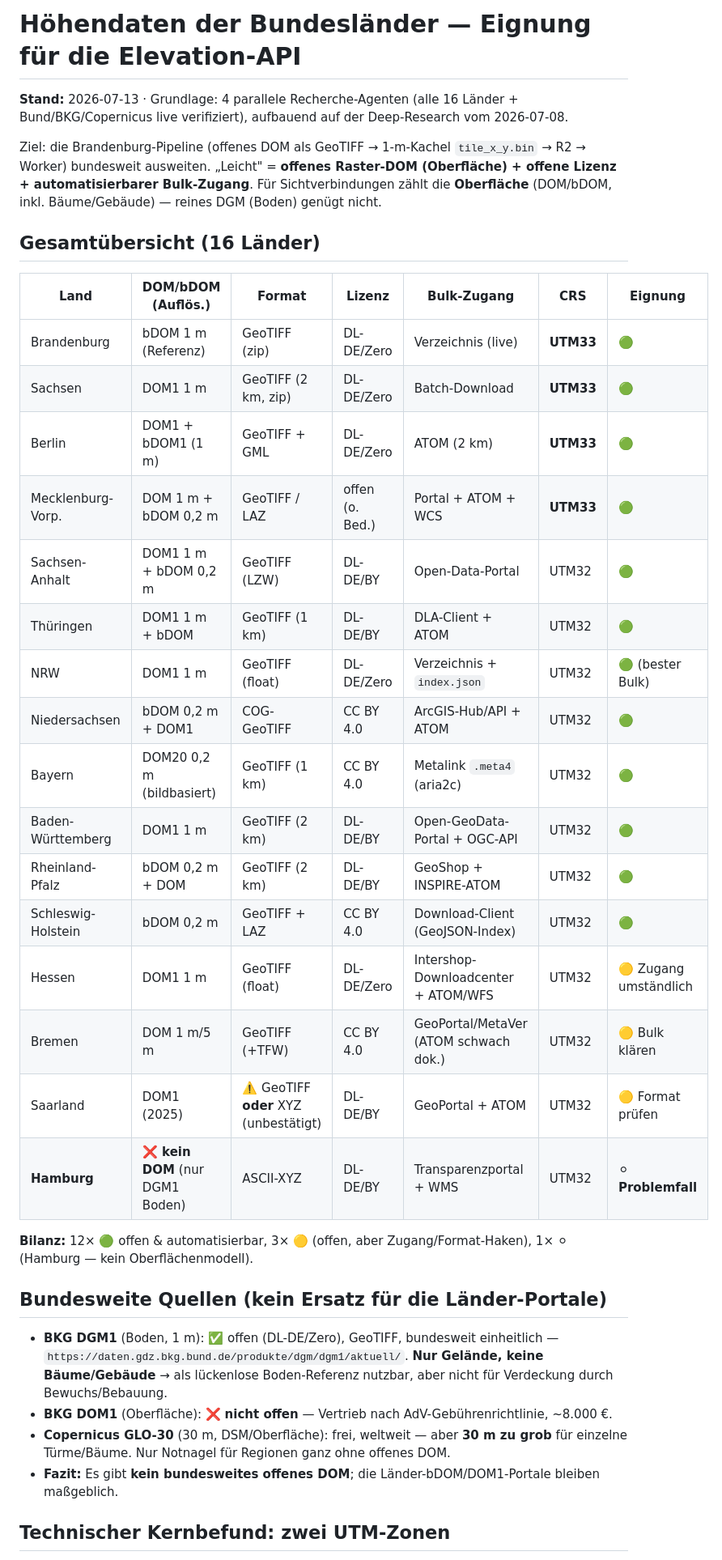
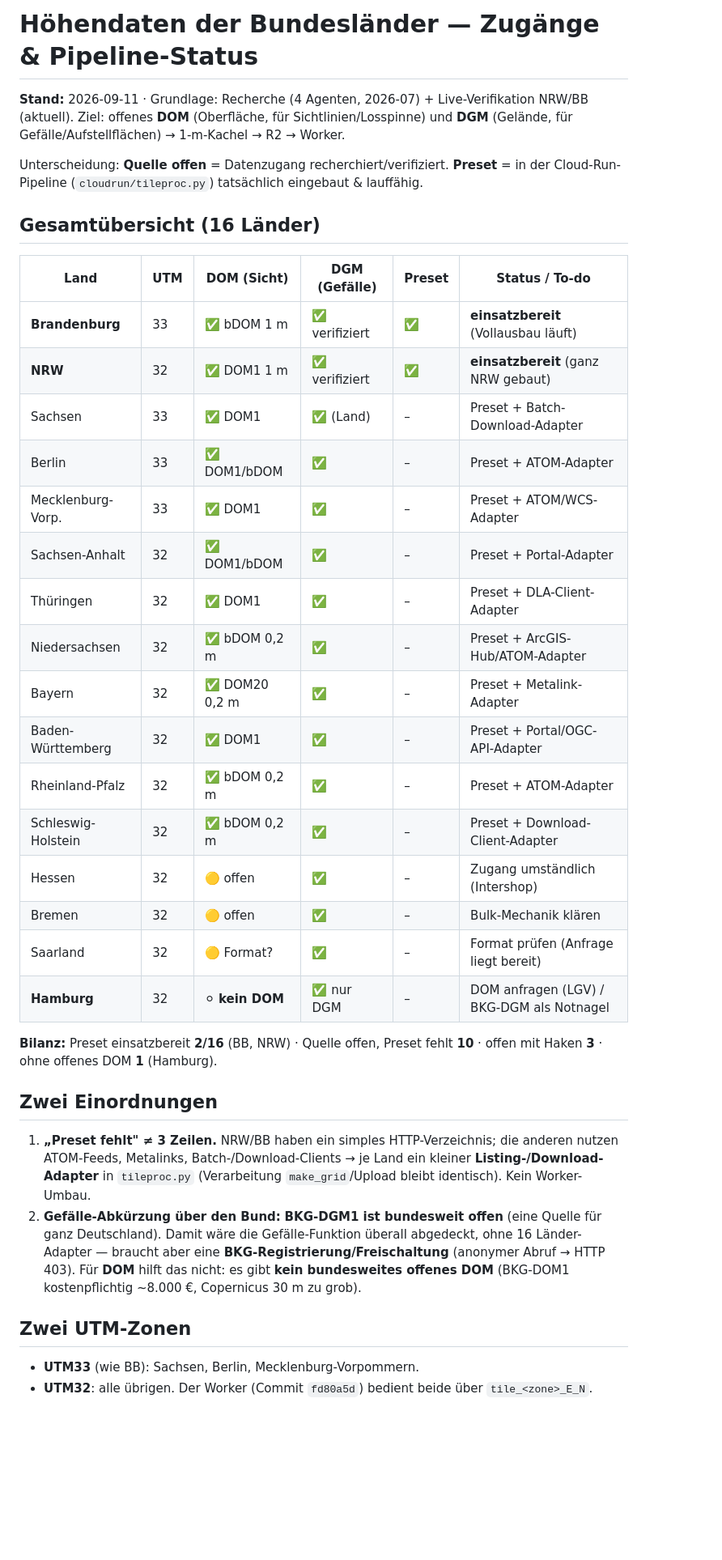
Before and after one commit to pischdi/Windrad, a Markdown page: BUNDESLAENDER_HOEHENDATEN.md, the part around one of its changes. Shown at 81% size. Rendered like a GitHub page; blank space fills up the shorter version.

Commit message:
docs: Bundesländer-Tabelle mit Preset-Status + BKG-Freischaltungshinweis
16-Länder-Übersicht getrennt nach 'Quelle offen' und 'Preset vorhanden' (nur BB+NRW
einsatzbereit). BKG-DGM1 als bundesweite DGM-Abkürzung (Freischaltung nötig).

Co-Authored-By: Claude Opus 4.8 (1M context) <noreply@anthropic.com>

```diff
--- a/BUNDESLAENDER_HOEHENDATEN.md
+++ b/BUNDESLAENDER_HOEHENDATEN.md
@@ -1,42 +1,46 @@
-# Höhendaten der Bundesländer — Eignung für die Elevation-API
+# Höhendaten der Bundesländer — Zugänge & Pipeline-Status
 
-**Stand:** 2026-07-13 · Grundlage: 4 parallele Recherche-Agenten (alle 16 Länder + Bund/BKG/Copernicus live verifiziert), aufbauend auf der Deep-Research vom 2026-07-08.
+**Stand:** 2026-09-11 · Grundlage: Recherche (4 Agenten, 2026-07) + Live-Verifikation NRW/BB
+(aktuell). Ziel: offenes **DOM** (Oberfläche, für Sichtlinien/Losspinne) und **DGM** (Gelände,
+für Gefälle/Aufstellflächen) → 1-m-Kachel → R2 → Worker.
 
-Ziel: die Brandenburg-Pipeline (offenes DOM als GeoTIFF → 1-m-Kachel `tile_x_y.bin` → R2 →
-Worker) bundesweit ausweiten. „Leicht" = **offenes Raster-DOM (Oberfläche) + offene Lizenz +
-automatisierbarer Bulk-Zugang**. Für Sichtverbindungen zählt die **Oberfläche** (DOM/bDOM,
-inkl. Bäume/Gebäude) — reines DGM (Boden) genügt nicht.
+Unterscheidung: **Quelle offen** = Datenzugang recherchiert/verifiziert. **Preset** = in der
+Cloud-Run-Pipeline (`cloudrun/tileproc.py`) tatsächlich eingebaut & lauffähig.
 
 ## Gesamtübersicht (16 Länder)
 
-| Land | DOM/bDOM (Auflös.) | Format | Lizenz | Bulk-Zugang | CRS | Eignung |
-|------|--------------------|--------|--------|-------------|-----|---------|
-| Brandenburg | bDOM 1 m (Referenz) | GeoTIFF (zip) | DL-DE/Zero | Verzeichnis (live) | **UTM33** | 🟢 |
-| Sachsen | DOM1 1 m | GeoTIFF (2 km, zip) | DL-DE/Zero | Batch-Download | **UTM33** | 🟢 |
-| Berlin | DOM1 + bDOM1 (1 m) | GeoTIFF + GML | DL-DE/Zero | ATOM (2 km) | **UTM33** | 🟢 |
-| Mecklenburg-Vorp. | DOM 1 m + bDOM 0,2 m | GeoTIFF / LAZ | offen (o. Bed.) | Portal + ATOM + WCS | **UTM33** | 🟢 |
-| Sachsen-Anhalt | DOM1 1 m + bDOM 0,2 m | GeoTIFF (LZW) | DL-DE/BY | Open-Data-Portal | UTM32 | 🟢 |
-| Thüringen | DOM1 1 m + bDOM | GeoTIFF (1 km) | DL-DE/BY | DLA-Client + ATOM | UTM32 | 🟢 |
-| NRW | DOM1 1 m | GeoTIFF (float) | DL-DE/Zero | Verzeichnis + `index.json` | UTM32 | 🟢 (bester Bulk) |
-| Niedersachsen | bDOM 0,2 m + DOM1 | COG-GeoTIFF | CC BY 4.0 | ArcGIS-Hub/API + ATOM | UTM32 | 🟢 |
-| Bayern | DOM20 0,2 m (bildbasiert) | GeoTIFF (1 km) | CC BY 4.0 | Metalink `.meta4` (aria2c) | UTM32 | 🟢 |
-| Baden-Württemberg | DOM1 1 m | GeoTIFF (2 km) | DL-DE/BY | Open-GeoData-Portal + OGC-API | UTM32 | 🟢 |
-| Rheinland-Pfalz | bDOM 0,2 m + DOM | GeoTIFF (2 km) | DL-DE/BY | GeoShop + INSPIRE-ATOM | UTM32 | 🟢 |
-| Schleswig-Holstein | bDOM 0,2 m | GeoTIFF + LAZ | CC BY 4.0 | Download-Client (GeoJSON-Index) | UTM32 | 🟢 |
-| Hessen | DOM1 1 m | GeoTIFF (float) | DL-DE/Zero | Intershop-Downloadcenter + ATOM/WFS | UTM32 | 🟡 Zugang umständlich |
-| Bremen | DOM 1 m/5 m | GeoTIFF (+TFW) | CC BY 4.0 | GeoPortal/MetaVer (ATOM schwach dok.) | UTM32 | 🟡 Bulk klären |
-| Saarland | DOM1 (2025) | ⚠️ GeoTIFF **oder** XYZ (unbestätigt) | DL-DE/BY | GeoPortal + ATOM | UTM32 | 🟡 Format prüfen |
-| **Hamburg** | **❌ kein DOM** (nur DGM1 Boden) | ASCII-XYZ | DL-DE/BY | Transparenzportal + WMS | UTM32 | ⚪ **Problemfall** |
+| Land | UTM | DOM (Sicht) | DGM (Gefälle) | Preset | Status / To-do |
+|------|-----|-------------|---------------|--------|----------------|
+| **Brandenburg** | 33 | ✅ bDOM 1 m | ✅ verifiziert | ✅ | **einsatzbereit** (Vollausbau läuft) |
+| **NRW** | 32 | ✅ DOM1 1 m | ✅ verifiziert | ✅ | **einsatzbereit** (ganz NRW gebaut) |
+| Sachsen | 33 | ✅ DOM1 | ✅ (Land) | – | Preset + Batch-Download-Adapter |
+| Berlin | 33 | ✅ DOM1/bDOM | ✅ | – | Preset + ATOM-Adapter |
+| Mecklenburg-Vorp. | 33 | ✅ DOM1 | ✅ | – | Preset + ATOM/WCS-Adapter |
+| Sachsen-Anhalt | 32 | ✅ DOM1/bDOM | ✅ | – | Preset + Portal-Adapter |
+| Thüringen | 32 | ✅ DOM1 | ✅ | – | Preset + DLA-Client-Adapter |
+| Niedersachsen | 32 | ✅ bDOM 0,2 m | ✅ | – | Preset + ArcGIS-Hub/ATOM-Adapter |
+| Bayern | 32 | ✅ DOM20 0,2 m | ✅ | – | Preset + Metalink-Adapter |
+| Baden-Württemberg | 32 | ✅ DOM1 | ✅ | – | Preset + Portal/OGC-API-Adapter |
+| Rheinland-Pfalz | 32 | ✅ bDOM 0,2 m | ✅ | – | Preset + ATOM-Adapter |
+| Schleswig-Holstein | 32 | ✅ bDOM 0,2 m | ✅ | – | Preset + Download-Client-Adapter |
+| Hessen | 32 | 🟡 offen | ✅ | – | Zugang umständlich (Intershop) |
+| Bremen | 32 | 🟡 offen | ✅ | – | Bulk-Mechanik klären |
+| Saarland | 32 | 🟡 Format? | ✅ | – | Format prüfen (Anfrage liegt bereit) |
+| **Hamburg** | 32 | ⚪ **kein DOM** | ✅ nur DGM | – | DOM anfragen (LGV) / BKG-DGM als Notnagel |
 
-**Bilanz:** 12× 🟢 offen & automatisierbar, 3× 🟡 (offen, aber Zugang/Format-Haken), 1× ⚪ (Hamburg — kein Oberflächenmodell).
+**Bilanz:** Preset einsatzbereit **2/16** (BB, NRW) · Quelle offen, Preset fehlt **10** · offen mit Haken **3** · ohne offenes DOM **1** (Hamburg).
 
-## Bundesweite Quellen (kein Ersatz für die Länder-Portale)
+## Zwei Einordnungen
 
-- **BKG DGM1** (Boden, 1 m): ✅ offen (DL-DE/Zero), GeoTIFF, bundesweit einheitlich —
-  `https://daten.gdz.bkg.bund.de/produkte/dgm/dgm1/aktuell/`. **Nur Gelände, keine Bäume/Gebäude** → als lückenlose Boden-Referenz nutzbar, aber nicht für Verdeckung durch Bewuchs/Bebauung.
-- **BKG DOM1** (Oberfläche): ❌ **nicht offen** — Vertrieb nach AdV-Gebührenrichtlinie, ~8.000 €.
-- **Copernicus GLO-30** (30 m, DSM/Oberfläche): frei, weltweit — aber **30 m zu grob** für einzelne Türme/Bäume. Nur Notnagel für Regionen ganz ohne offenes DOM.
-- **Fazit:** Es gibt **kein bundesweites offenes DOM**; die Länder-bDOM/DOM1-Portale bleiben maßgeblich.
+1. **„Preset fehlt" ≠ 3 Zeilen.** NRW/BB haben ein simples HTTP-Verzeichnis; die anderen nutzen
+   ATOM-Feeds, Metalinks, Batch-/Download-Clients → je Land ein kleiner **Listing-/Download-
+   Adapter** in `tileproc.py` (Verarbeitung `make_grid`/Upload bleibt identisch). Kein Worker-Umbau.
+2. **Gefälle-Abkürzung über den Bund:** **BKG-DGM1 ist bundesweit offen** (eine Quelle für ganz
+   Deutschland). Damit wäre die Gefälle-Funktion überall abgedeckt, ohne 16 Länder-Adapter — braucht
+   aber eine **BKG-Registrierung/Freischaltung** (anonymer Abruf → HTTP 403). Für **DOM** hilft das
+   nicht: es gibt **kein bundesweites offenes DOM** (BKG-DOM1 kostenpflichtig ~8.000 €, Copernicus 30 m zu grob).
 
-## Technischer Kernbefund: zwei UTM-Zonen
+## Zwei UTM-Zonen
+- **UTM33** (wie BB): Sachsen, Berlin, Mecklenburg-Vorpommern.
+- **UTM32**: alle übrigen. Der Worker (Commit `fd80a5d`) bedient beide über `tile_<zone>_E_N`.
 
```
Also changed, not shown: other parts of BUNDESLAENDER_HOEHENDATEN.md (+16 -22 lines).
